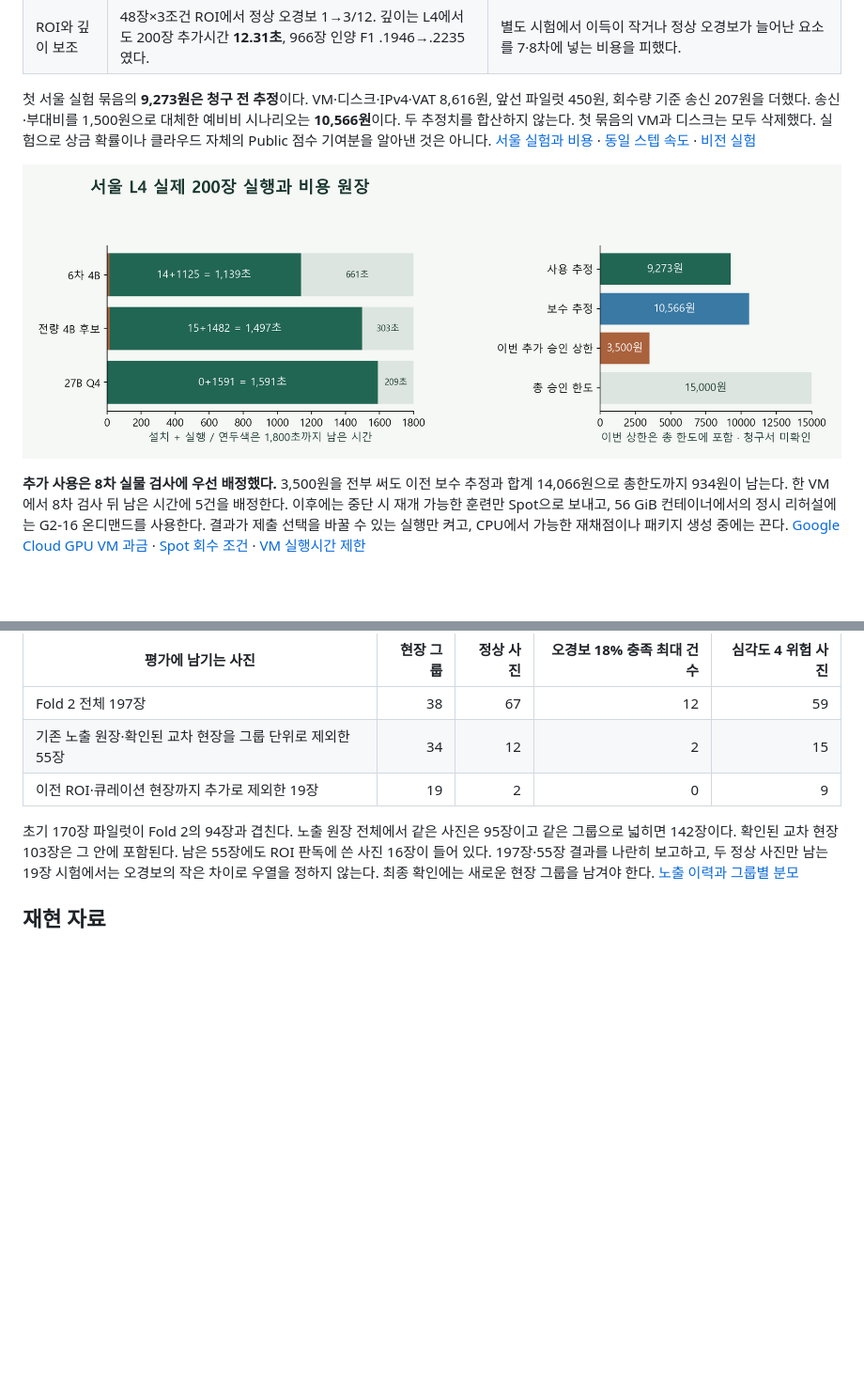
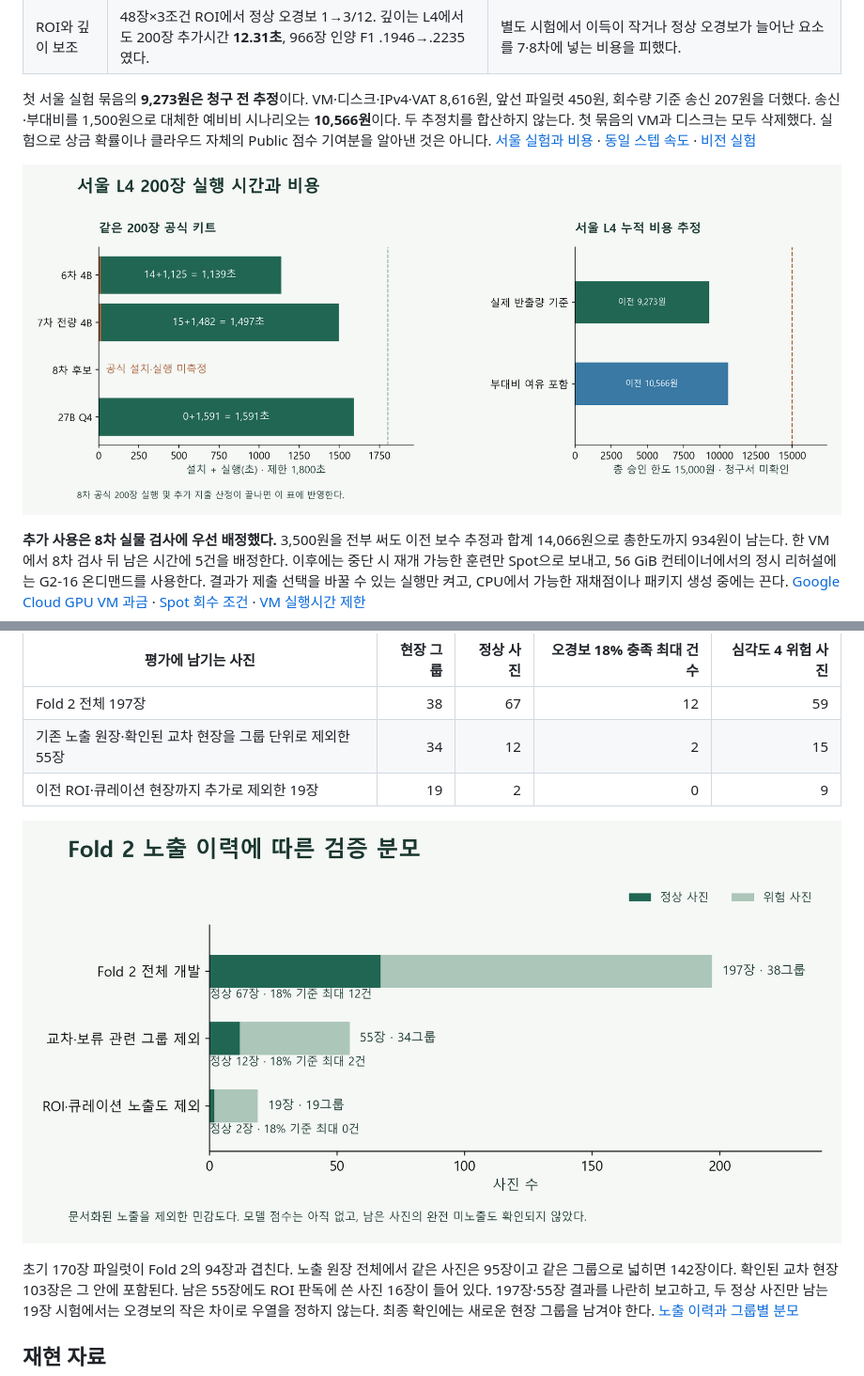
Before and after one commit to nornen0202/KWater-SafetyAI, a Markdown page: reports/submission-7-8-decision-and-l4-value-20261128.md, 2 parts joined by grey strips. Shown at 94% size. Rendered like a GitHub page; pictures changed too: reports/figures/sub78-fold2-exposure-masks-20261128.png (added), reports/figures/sub78-seoul-timing-budget-20261128.png; blank space fills up the shorter version.

```diff
--- a/reports/submission-7-8-decision-and-l4-value-20261128.md
+++ b/reports/submission-7-8-decision-and-l4-value-20261128.md
@@ -115,6 +125,8 @@ flowchart TD
 | 기존 노출 원장·확인된 교차 현장을 그룹 단위로 제외한 55장 | 34 | 12 | 2 | 15 |
 | 이전 ROI·큐레이션 현장까지 추가로 제외한 19장 | 19 | 2 | 0 | 9 |
 
+![Fold 2에서 과거에 본 현장을 더 엄격하게 제외할수록 줄어드는 정상 사진 수](figures/sub78-fold2-exposure-masks-20261128.png)
+
 초기 170장 파일럿이 Fold 2의 94장과 겹친다. 노출 원장 전체에서 같은 사진은 95장이고 같은 그룹으로 넓히면 142장이다. 확인된 교차 현장 103장은 그 안에 포함된다. 남은 55장에도 ROI 판독에 쓴 사진 16장이 들어 있다. 197장·55장 결과를 나란히 보고하고, 두 정상 사진만 남는 19장 시험에서는 오경보의 작은 차이로 우열을 정하지 않는다. 최종 확인에는 새로운 현장 그룹을 남겨야 한다. [노출 이력과 그룹별 분모](../results/sub78-fold2-prospective-readiness-20261128.json)
 
 ## 재현 자료
```
Also changed, not shown: other parts of reports/submission-7-8-decision-and-l4-value-20261128.md (+10 -0 lines), reports/antigravity-single-8b-verifier-design-20261128.md (added, +115 -0 lines), reports/figures/sub78-fold4-quality-20261128.png, reports/figures/sub78-single-8b-package-options-20261128.png (added), 7 other files.
